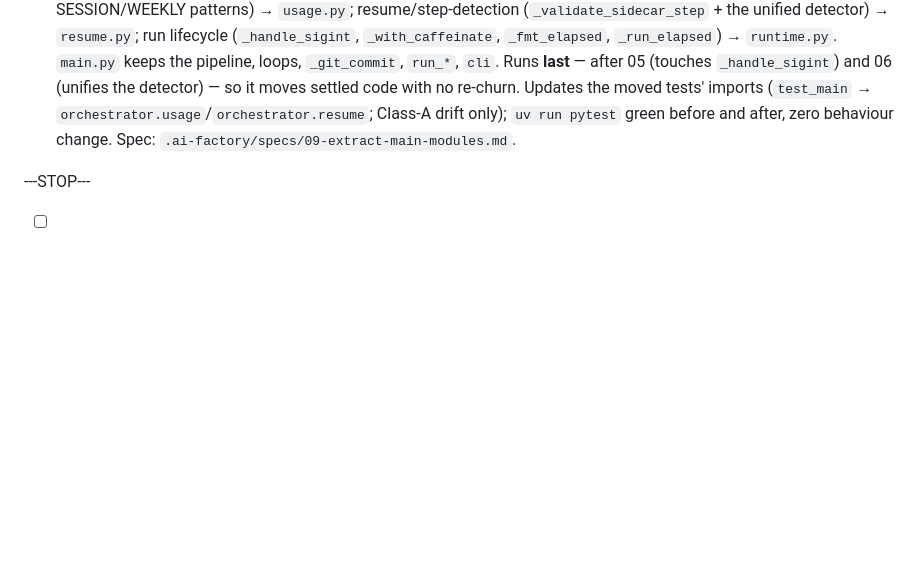
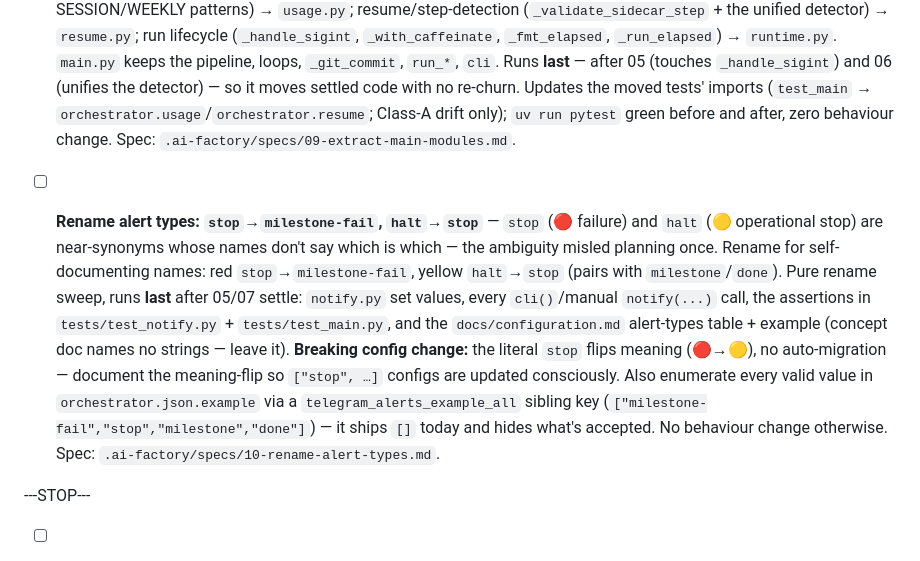
Before and after one commit to mind-systems/orchestrator, a Markdown page: .ai-factory/ROADMAP.md, the part around the change. Rendered like a GitHub page; blank space fills up the shorter version.

Commit message:
Roadmap update

```diff
--- a/.ai-factory/ROADMAP.md
+++ b/.ai-factory/ROADMAP.md
@@ -40,6 +40,8 @@
 
 - [ ] **Extract main.py helpers into cohesive modules** — `main.py` mixes the pipeline with unrelated concerns; size is a symptom, the real smell is one module owning many responsibilities (600 lines is no better than 800). Move three cohesive clusters out, pure and behaviour-preserving: usage gating (`_parse_pct`, `_check_usage_limits`, SESSION/WEEKLY patterns) → `usage.py`; resume/step-detection (`_validate_sidecar_step` + the unified detector) → `resume.py`; run lifecycle (`_handle_sigint`, `_with_caffeinate`, `_fmt_elapsed`, `_run_elapsed`) → `runtime.py`. `main.py` keeps the pipeline, loops, `_git_commit`, `run_*`, `cli`. Runs **last** — after 05 (touches `_handle_sigint`) and 06 (unifies the detector) — so it moves settled code with no re-churn. Updates the moved tests' imports (`test_main` → `orchestrator.usage`/`orchestrator.resume`; Class-A drift only); `uv run pytest` green before and after, zero behaviour change. Spec: `.ai-factory/specs/09-extract-main-modules.md`.
 
+- [ ] **Rename alert types: `stop`→`milestone-fail`, `halt`→`stop`** — `stop` (🔴 failure) and `halt` (🟡 operational stop) are near-synonyms whose names don't say which is which — the ambiguity misled planning once. Rename for self-documenting names: red `stop`→`milestone-fail`, yellow `halt`→`stop` (pairs with `milestone`/`done`). Pure rename sweep, runs **last** after 05/07 settle: `notify.py` set values, every `cli()`/manual `notify(...)` call, the assertions in `tests/test_notify.py` + `tests/test_main.py`, and the `docs/configuration.md` alert-types table + example (concept doc names no strings — leave it). **Breaking config change:** the literal `stop` flips meaning (🔴→🟡), no auto-migration — document the meaning-flip so `["stop", …]` configs are updated consciously. Also enumerate every valid value in `orchestrator.json.example` via a `telegram_alerts_example_all` sibling key (`["milestone-fail","stop","milestone","done"]`) — it ships `[]` today and hides what's accepted. No behaviour change otherwise. Spec: `.ai-factory/specs/10-rename-alert-types.md`.
+
 ---STOP---
 
 - [ ] **Interactive REPL mode** — Bare `uv run orchestrator` (no subcommand) currently defaults to implement on current dir. Replace with an interactive session: load config from `~/.orchestrator.json`, display settings on entry, prompt `>` with readline history. Commands: `implement <path>`, `test <path>`, `set <key> <value>` (type-validated, in-session only), `show`, `save` (atomic write to config file via tmp+replace), `help`, `exit`. Ctrl+C during pipeline → stop run, return to prompt. New `orchestrator/repl.py`; `cli()` routes `args.command is None` to `run_repl(config, config_path)`; `load_config()` return type changes to `tuple[OrchestratorConfig, Path]`. Zero new dependencies — `readline` (stdlib). Update `CLAUDE.md` Commands section; mention REPL in `docs/workflow.md`. Spec: `.ai-factory/notes/01-repl.md`.
```
Also changed, not shown: .ai-factory/specs/10-rename-alert-types.md (added, +41 -0 lines).
